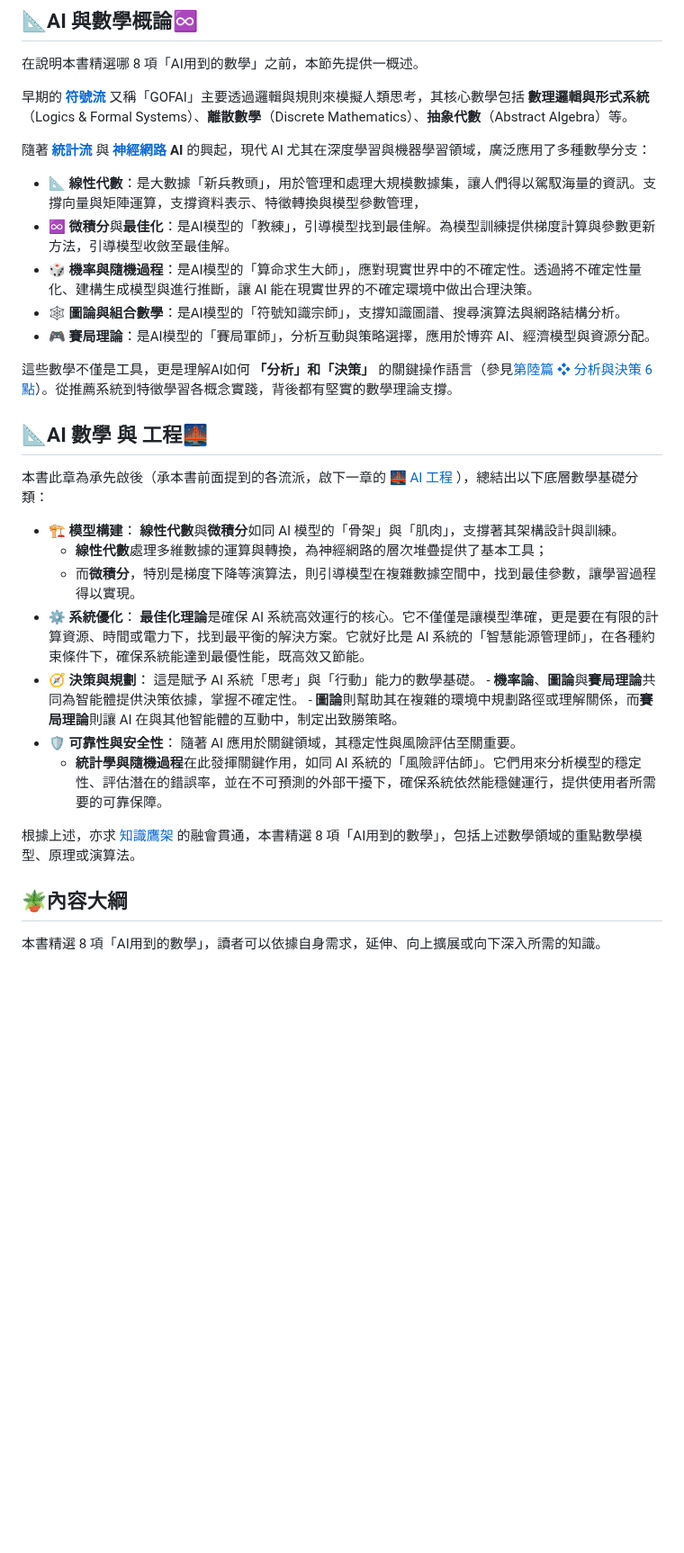
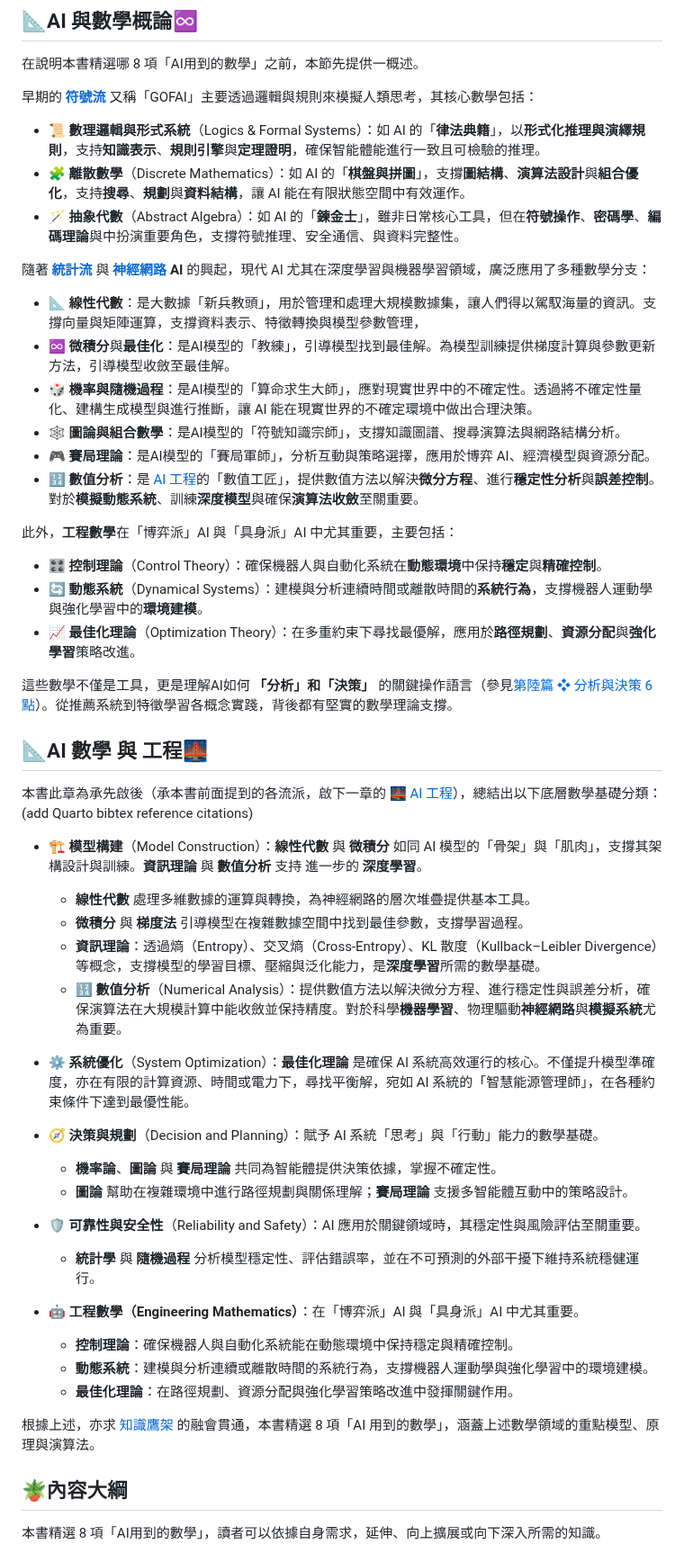
Before and after one commit to hanteng/frmAI, a Markdown page: 09----ai_math.zh-hant.md, the part around the change. Shown at 90% size. Rendered like a GitHub page; blank space fills up the shorter version.

```diff
--- a/09----ai_math.zh-hant.md
+++ b/09----ai_math.zh-hant.md
@@ -51,7 +51,10 @@ tags:
 
 在說明本書精選哪 8 項「AI用到的數學」之前，本節先提供一概述。
 
-早期的 **[符號流](02-01-symbolic_ai.zh-hant)** 又稱「GOFAI」主要透過邏輯與規則來模擬人類思考，其核心數學包括 **數理邏輯與形式系統**（Logics & Formal Systems）、**離散數學**（Discrete Mathematics）、**抽象代數**（Abstract Algebra）等。
+早期的 **[符號流](02-01-symbolic_ai.zh-hant)** 又稱「GOFAI」主要透過邏輯與規則來模擬人類思考，其核心數學包括：
+* 📜 **數理邏輯與形式系統**（Logics & Formal Systems）：如 AI 的「**律法典籍**」，以**形式化推理與演繹規則**，支持**知識表示**、**規則引擎**與**定理證明**，確保智能體能進行一致且可檢驗的推理。
+* 🧩 **離散數學**（Discrete Mathematics）：如 AI 的「**棋盤與拼圖**」，支撐**圖結構**、**演算法設計**與**組合優化**，支持**搜尋**、**規劃**與**資料結構**，讓 AI 能在有限狀態空間中有效運作。
+* 🪄 **抽象代數**（Abstract Algebra）：如 AI 的「**鍊金士**」，雖非日常核心工具，但在**符號操作**、**密碼學**、**編碼理論**與中扮演重要角色，支撐符號推理、安全通信、與資料完整性。
 
 隨著 **[統計流](02-02-statistical_ai.zh-hant)** 與 **[神經網路](04-03-neural_networks.zh-hant) AI** 的興起，現代 AI 尤其在深度學習與機器學習領域，廣泛應用了多種數學分支：
 
@@ -60,24 +63,37 @@ tags:
 - 🎲 **機率與隨機過程**：是AI模型的「算命求生大師」，應對現實世界中的不確定性。透過將不確定性量化、建構生成模型與進行推斷，讓 AI 能在現實世界的不確定環境中做出合理決策。
 - 🕸️ **圖論與組合數學**：是AI模型的「符號知識宗師」，支撐知識圖譜、搜尋演算法與網路結構分析。
 - 🎮 **賽局理論**：是AI模型的「賽局軍師」，分析互動與策略選擇，應用於博弈 AI、經濟模型與資源分配。
+- 🔢 **數值分析**：是 [AI 工程](10----ai_engineering.zh-hant.md)的「數值工匠」，提供數值方法以解決**微分方程**、進行**穩定性分析**與**誤差控制**。對於**模擬動態系統**、訓練**深度模型**與確保**演算法收斂**至關重要。
+
+此外，**工程數學**在「博弈派」AI 與「具身派」AI 中尤其重要，主要包括：
+- 🎛️ **控制理論**（Control Theory）：確保機器人與自動化系統在**動態環境**中保持**穩定**與**精確控制**。
+- 🔄 **動態系統**（Dynamical Systems）：建模與分析連續時間或離散時間的**系統行為**，支撐機器人運動學與強化學習中的**環境建模**。
+- 📈 **最佳化理論**（Optimization Theory）：在多重約束下尋找最優解，應用於**路徑規劃**、**資源分配**與**強化學習**策略改進。
 
 這些數學不僅是工具，更是理解AI如何 **「分析」和「決策」** 的關鍵操作語言（參見[第陸篇 ❖ 分析與決策 6 點](06----analytics_decisions.zh-hant.md)）。從推薦系統到特徵學習各概念實踐，背後都有堅實的數學理論支撐。
 
 ## 📐AI 數學 與 工程🌉
 
-本書此章為承先啟後（承本書前面提到的各流派，啟下一章的 [🌉 AI 工程](10----ai_engineering.zh-hant) ），總結出以下底層數學基礎分類：
+本書此章為承先啟後（承本書前面提到的各流派，啟下一章的 [🌉 AI 工程](10----ai_engineering.zh-hant)），總結出以下底層數學基礎分類：(add Quarto bibtex reference citations)
 
-- **🏗️ 模型構建**： **線性代數**與**微積分**如同 AI 模型的「骨架」與「肌肉」，支撐著其架構設計與訓練。
-	- **線性代數**處理多維數據的運算與轉換，為神經網路的層次堆疊提供了基本工具；
-	- 而**微積分**，特別是梯度下降等演算法，則引導模型在複雜數據空間中，找到最佳參數，讓學習過程得以實現。
-- **⚙️ 系統優化**： **最佳化理論**是確保 AI 系統高效運行的核心。它不僅僅是讓模型準確，更是要在有限的計算資源、時間或電力下，找到最平衡的解決方案。它就好比是 AI 系統的「智慧能源管理師」，在各種約束條件下，確保系統能達到最優性能，既高效又節能。
-- **🧭 決策與規劃**： 這是賦予 AI 系統「思考」與「行動」能力的數學基礎。
-	  - **機率論**、**圖論**與**賽局理論**共同為智能體提供決策依據，掌握不確定性。
-	  - **圖論**則幫助其在複雜的環境中規劃路徑或理解關係，而**賽局理論**則讓 AI 在與其他智能體的互動中，制定出致勝策略。
-- **🛡️ 可靠性與安全性**： 隨著 AI 應用於關鍵領域，其穩定性與風險評估至關重要。
-	- **統計學與隨機過程**在此發揮關鍵作用，如同 AI 系統的「風險評估師」。它們用來分析模型的穩定性、評估潛在的錯誤率，並在不可預測的外部干擾下，確保系統依然能穩健運行，提供使用者所需要的可靠保障。
+- 🏗️ **模型構建**（Model Construction）：**線性代數** 與 **微積分** 如同 AI 模型的「骨架」與「肌肉」，支撐其架構設計與訓練。**資訊理論** 與 **數值分析** 支持 進一步的 **深度學習**。
+  - **線性代數** 處理多維數據的運算與轉換，為神經網路的層次堆疊提供基本工具。
+  - **微積分** 與 **梯度法** 引導模型在複雜數據空間中找到最佳參數，支撐學習過程。
+  - **資訊理論**：透過熵（Entropy）、交叉熵（Cross‑Entropy）、KL 散度（Kullback–Leibler Divergence）等概念，支撐模型的學習目標、壓縮與泛化能力，是**深度學習**所需的數學基礎。
+  - 🔢 **數值分析**（Numerical Analysis）：提供數值方法以解決微分方程、進行穩定性與誤差分析，確保演算法在大規模計算中能收斂並保持精度。對於科學**機器學習**、物理驅動**神經網路**與**模擬系統**尤為重要。
+- ⚙️ **系統優化**（System Optimization）：**最佳化理論** 是確保 AI 系統高效運行的核心。不僅提升模型準確度，亦在有限的計算資源、時間或電力下，尋找平衡解，宛如 AI 系統的「智慧能源管理師」，在各種約束條件下達到最優性能。
+- 🧭 **決策與規劃**（Decision and Planning）：賦予 AI 系統「思考」與「行動」能力的數學基礎。
+	- **機率論**、**圖論** 與 **賽局理論** 共同為智能體提供決策依據，掌握不確定性。
+	- **圖論** 幫助在複雜環境中進行路徑規劃與關係理解；**賽局理論** 支援多智能體互動中的策略設計。
 
-根據上述，亦求 [知識鷹架](notes-action.zh-hant) 的融會貫通，本書精選 8 項「AI用到的數學」，包括上述數學領域的重點數學模型、原理或演算法。
+- 🛡️ **可靠性與安全性**（Reliability and Safety）：AI 應用於關鍵領域時，其穩定性與風險評估至關重要。
+	- **統計學** 與 **隨機過程** 分析模型穩定性、評估錯誤率，並在不可預測的外部干擾下維持系統穩健運行。
+- 🤖 **工程數學（Engineering Mathematics）**：在「博弈派」AI 與「具身派」AI 中尤其重要。
+	- **控制理論**：確保機器人與自動化系統能在動態環境中保持穩定與精確控制。
+	- **動態系統**：建模與分析連續或離散時間的系統行為，支撐機器人運動學與強化學習中的環境建模。
+	- **最佳化理論**：在路徑規劃、資源分配與強化學習策略改進中發揮關鍵作用。
+
+根據上述，亦求 [知識鷹架](notes-action.zh-hant) 的融會貫通，本書精選 8 項「AI 用到的數學」，涵蓋上述數學領域的重點模型、原理與演算法。
 
 ## 🪴內容大綱
 
```
